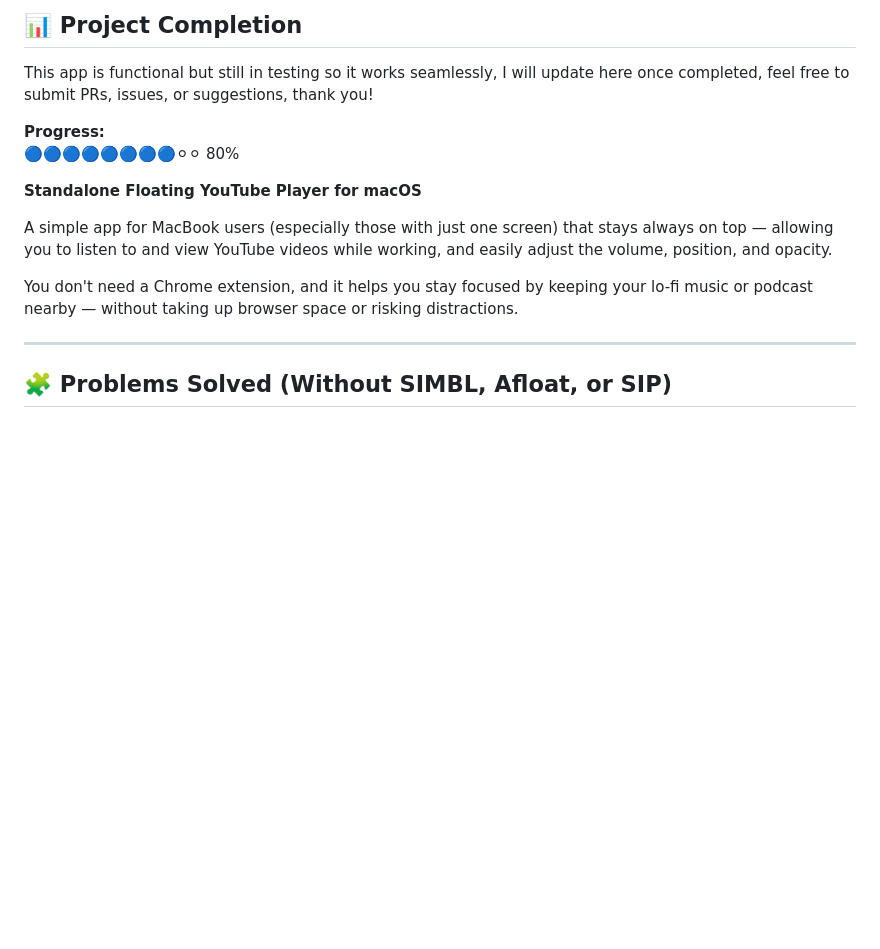
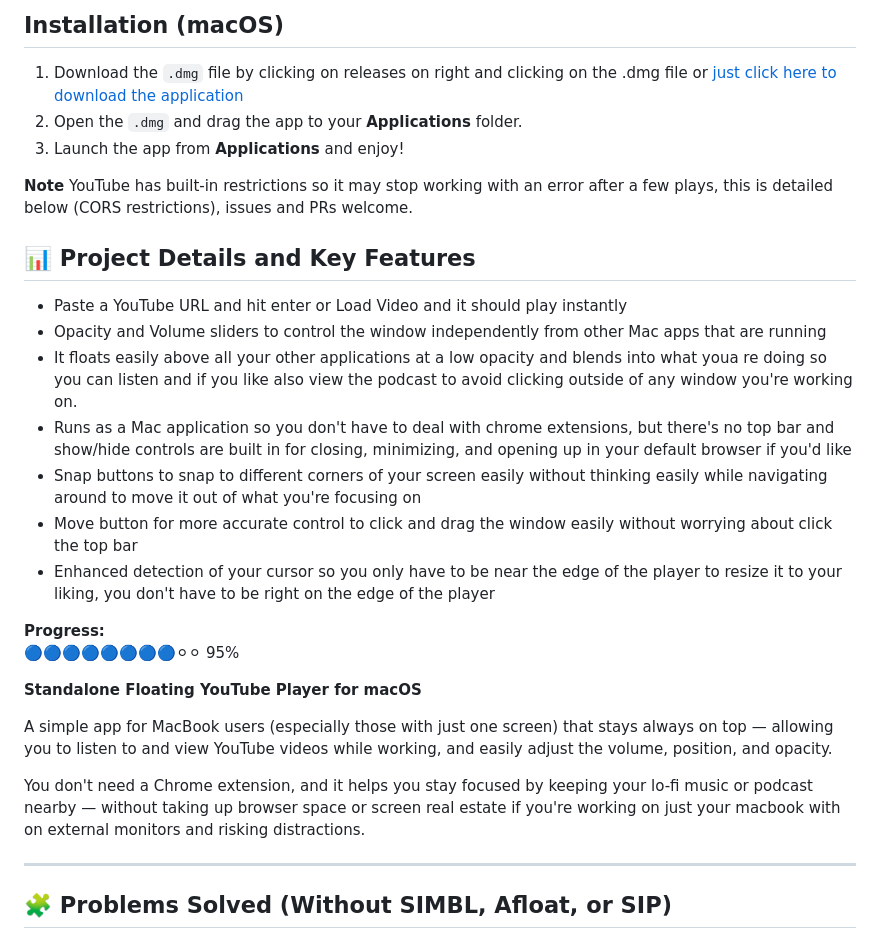
Before and after one commit to jimbrend/YouTube-Floater, a Markdown page: README.md, the part around one of its changes. Drawn GitHub-style; blank space fills up the shorter version.

```diff
--- a/README.md
+++ b/README.md
@@ -2,10 +3,25 @@
 
 
-## 📊 Project Completion
-This app is functional but still in testing so it works seamlessly, I will update here once completed, feel free to submit PRs, issues, or suggestions, thank you!
+## Installation (macOS)
+1. Download the `.dmg` file by clicking on releases on right and clicking on the .dmg file or [just click here to download the application](https://github.com/jimbrend/YouTube-Floater/releases/download/v0.5.0/YouTube.Floater-0.5.0-arm64.dmg)
+2. Open the `.dmg` and drag the app to your **Applications** folder.
+3. Launch the app from **Applications** and enjoy!
+
+
+**Note** YouTube has built-in restrictions so it may stop working with an error after a few plays, this is detailed below (CORS restrictions), issues and PRs welcome.
+
+## 📊 Project Details and Key Features
+- Paste a YouTube URL and hit enter or Load Video and it should play instantly
+- Opacity and Volume sliders to control the window independently from other Mac apps that are running
+- It floats easily above all your other applications at a low opacity and blends into what youa re doing so you can listen and if you like also view the podcast to avoid clicking outside of any window you're working on.
+- Runs as a Mac application so you don't have to deal with chrome extensions, but there's no top bar and show/hide controls are built in for closing, minimizing, and opening up in your default browser if you'd like
+- Snap buttons to snap to different corners of your screen easily without thinking easily while navigating around to move it out of what you're focusing on
+- Move button for more accurate control to click and drag the window easily without worrying about click the top bar
+- Enhanced detection of your cursor so you only have to be near the edge of the player to resize it to your liking, you don't have to be right on the edge of the player
+
 
 **Progress:**
-🔵🔵🔵🔵🔵🔵🔵🔵⚪⚪ 80%
+🔵🔵🔵🔵🔵🔵🔵🔵⚪⚪ 95%
 
 
 
@@ -14,7 +30,7 @@ This app is functional but still in testing so it works seamlessly, I will updat
 A simple app for MacBook users (especially those with just one screen) that stays always on top — allowing you to listen to and view YouTube videos while working,
 and easily adjust the volume, position, and opacity.
 
-You don't need a Chrome extension, and it helps you stay focused by keeping your lo-fi music or podcast nearby — without taking up browser space or risking distractions.
+You don't need a Chrome extension, and it helps you stay focused by keeping your lo-fi music or podcast nearby — without taking up browser space or screen real estate if you're working on just your macbook with on external monitors and risking distractions.
 
 ---
 
```
Also changed, not shown: other parts of README.md (+1 -0 lines).
